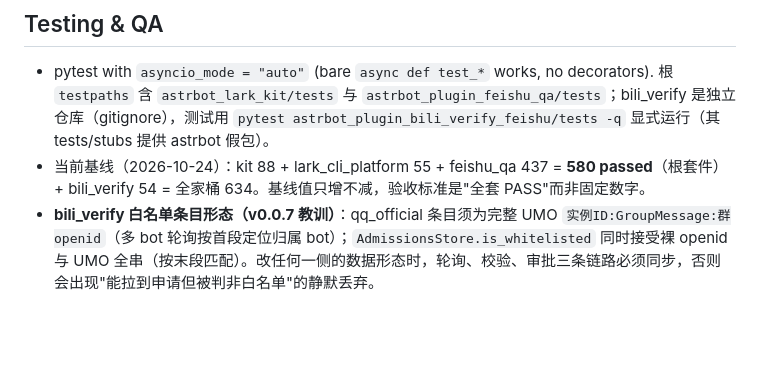
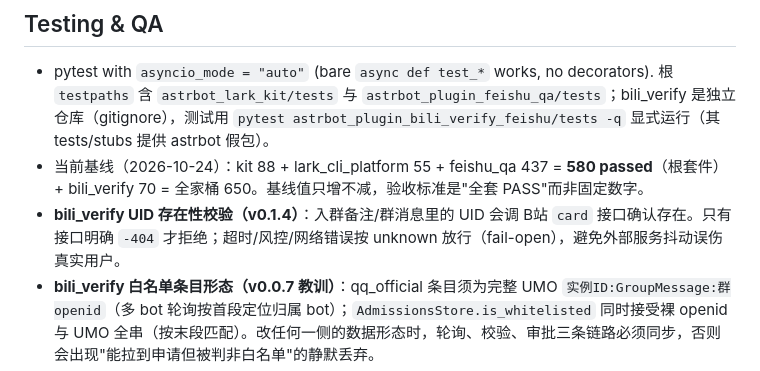
Before and after one commit to Ndsanes/astrbot_plugin_feishu_qa, a Markdown page: AGENTS.md, the part around the change. Drawn GitHub-style; blank space fills up the shorter version.

Commit message:
docs: bili_verify v0.1.4 UID 存在性校验与测试基线 650

```diff
--- a/AGENTS.md
+++ b/AGENTS.md
@@ -103,7 +103,8 @@ No build step exists; packages run from source.
 ## Testing & QA
 
 - pytest with `asyncio_mode = "auto"` (bare `async def test_*` works, no decorators). 根 `testpaths` 含 `astrbot_lark_kit/tests` 与 `astrbot_plugin_feishu_qa/tests`；bili_verify 是独立仓库（gitignore），测试用 `pytest astrbot_plugin_bili_verify_feishu/tests -q` 显式运行（其 tests/stubs 提供 astrbot 假包）。
-- 当前基线（2026-10-24）：kit 88 + lark_cli_platform 55 + feishu_qa 437 = **580 passed**（根套件）+ bili_verify 54 = 全家桶 634。基线值只增不减，验收标准是"全套 PASS"而非固定数字。
+- 当前基线（2026-10-24）：kit 88 + lark_cli_platform 55 + feishu_qa 437 = **580 passed**（根套件）+ bili_verify 70 = 全家桶 650。基线值只增不减，验收标准是"全套 PASS"而非固定数字。
+- **bili_verify UID 存在性校验（v0.1.4）**：入群备注/群消息里的 UID 会调 B站 `card` 接口确认存在。只有接口明确 `-404` 才拒绝；超时/风控/网络错误按 unknown 放行（fail-open），避免外部服务抖动误伤真实用户。
 - **bili_verify 白名单条目形态（v0.0.7 教训）**：qq_official 条目须为完整 UMO `实例ID:GroupMessage:群openid`（多 bot 轮询按首段定位归属 bot）；`AdmissionsStore.is_whitelisted` 同时接受裸 openid 与 UMO 全串（按末段匹配）。改任何一侧的数据形态时，轮询、校验、审批三条链路必须同步，否则会出现"能拉到申请但被判非白名单"的静默丢弃。
 - When the real `astrbot` package isn't installed, [conftest.py](astrbot_plugin_feishu_qa/tests/conftest.py) prepends `tests/stubs/` containing a minimal fake `astrbot` package (`api.event.AstrMessageEvent`, `api.star.Star`, etc.) so the suite runs offline.
 - Tests use real fixture corpora (`qa_r8268.xml`, revision-tagged) rather than mocks for parser/builder/retrieval paths; `test_main.py` builds a live plugin instance against a `tmp_path` data dir via `monkeypatch.setenv("ASTRBOT_DATA_DIR", ...)`.
```
